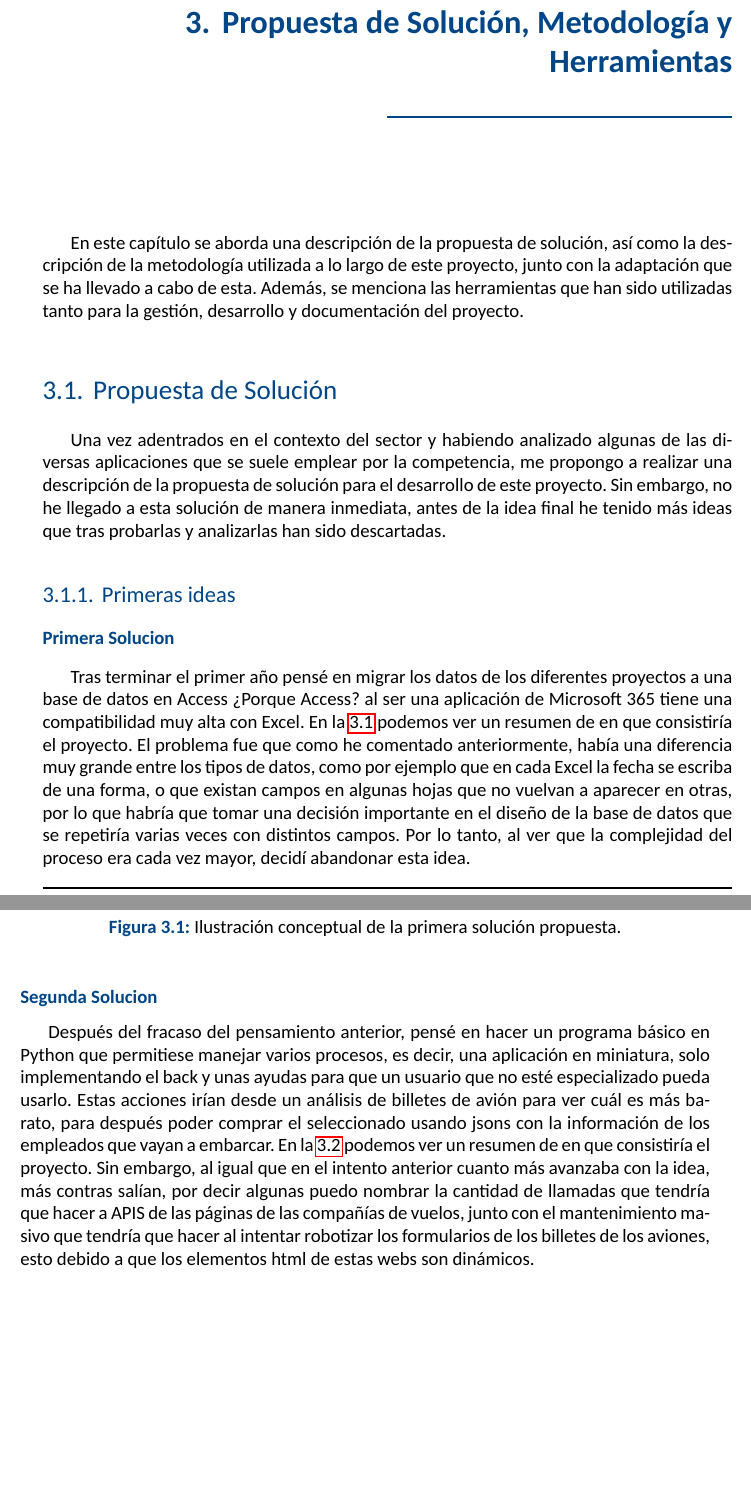
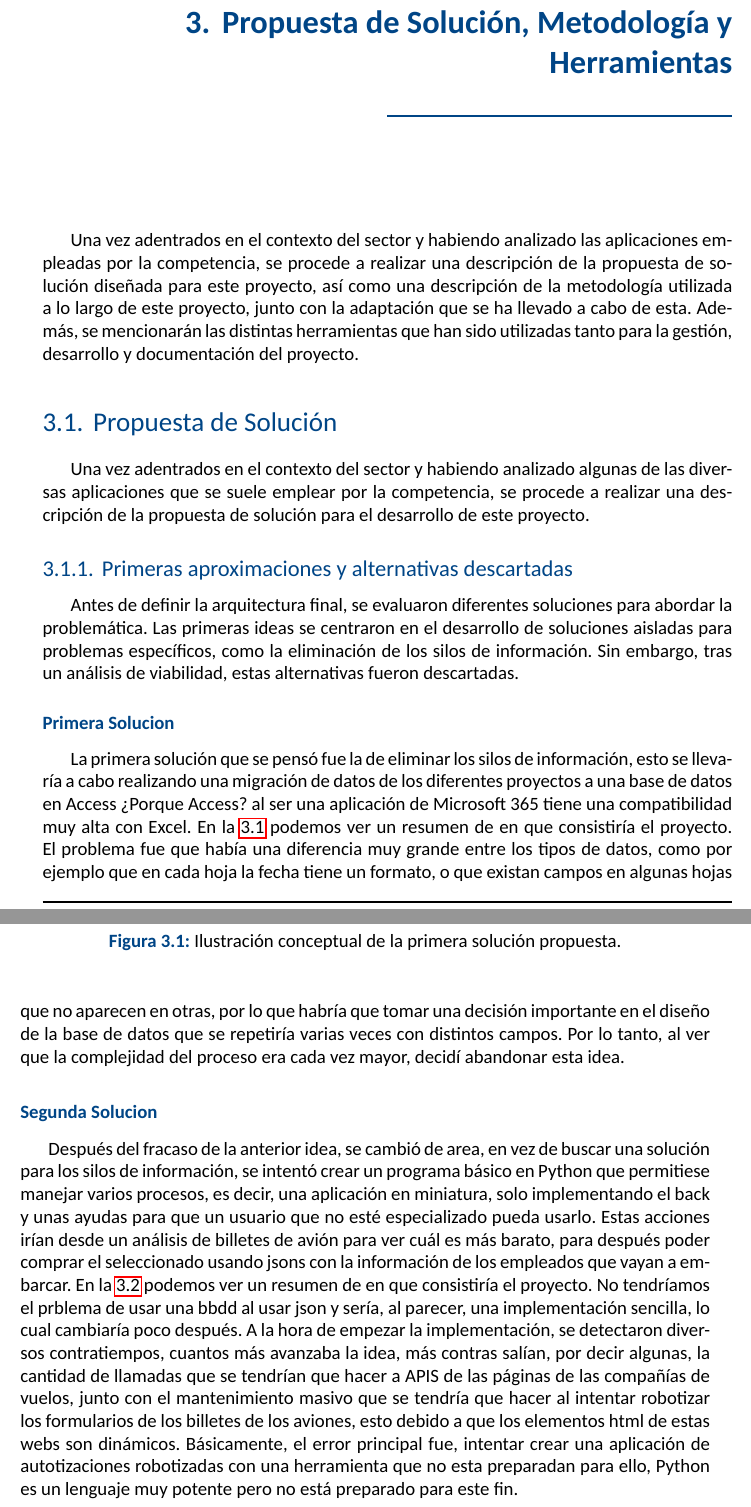
Before and after one commit to NandoLozano/TFG_ESIIAB, a LaTeX book (TFG.tex, which reads chapters/ch3.tex): two parts of pages 37 and 38 of 56, joined at a grey line, cut so that both start at the same text, the shorter picture padded with empty space. Compiled offline with LuaLaTeX; a missing font is replaced by an installed copy or a similar font.

Commit message:
Introducción al capitulo 3 creada

```diff
--- a/chapters/ch3.tex
+++ b/chapters/ch3.tex
@@ -1,27 +1,28 @@
 \chapter{Propuesta de Solución, Metodología y Herramientas}
-En este capítulo se aborda una descripción de la propuesta de solución, así como la descripción de la metodología utilizada a lo largo de este proyecto, junto con la adaptación que se ha llevado a cabo de esta.
-Además, se menciona las herramientas que han sido utilizadas tanto para la gestión, desarrollo y documentación del proyecto.
+Una vez adentrados en el contexto del sector y habiendo analizado las aplicaciones empleadas por la competencia, se procede a realizar una descripción de la propuesta de solución diseñada para este proyecto, así como una descripción de la metodología utilizada a lo largo de este proyecto, junto con la adaptación que se ha llevado a cabo de esta.
+Además, se mencionarán las distintas herramientas que han sido utilizadas tanto para la gestión, desarrollo y documentación del proyecto.
 \section{Propuesta de Solución}
-Una vez adentrados en el contexto del sector y habiendo analizado algunas de las diversas aplicaciones que se suele emplear por la competencia, me propongo a realizar una descripción de la propuesta de solución para el desarrollo de este proyecto. Sin embargo, no he llegado a esta solución de manera inmediata, antes de la idea final he tenido más ideas que tras probarlas y analizarlas han sido descartadas.
-\subsection{Primeras ideas}
-
+Una vez adentrados en el contexto del sector y habiendo analizado algunas de las diversas aplicaciones que se suele emplear por la competencia, se procede a realizar una descripción de la propuesta de solución para el desarrollo de este proyecto.
+\subsection{Primeras aproximaciones y alternativas descartadas}
+Antes de definir la arquitectura final, se evaluaron diferentes soluciones para abordar la problemática. Las primeras ideas se centraron en el desarrollo de soluciones aisladas para problemas específicos, como la eliminación de los silos de información. Sin embargo, tras un análisis de viabilidad, estas alternativas fueron descartadas.
 \subsubsection{Primera Solucion}
-Tras terminar el primer año pensé en migrar los datos de los diferentes proyectos a una base de datos en Access ¿Porque Access? al ser una aplicación de Microsoft 365 tiene una compatibilidad muy alta con Excel. En la \ref{fig:motivacion_Idea1} podemos ver un resumen de en que consistiría el proyecto. El problema fue que como he comentado anteriormente, había una diferencia muy grande entre los tipos de datos, como por ejemplo que en cada Excel la fecha se escriba de una forma, o que existan campos en algunas hojas que no vuelvan a aparecer en otras, por lo que habría que tomar una decisión importante en el diseño de la base de datos que se repetiría varias veces con distintos campos. Por lo tanto, al ver que la complejidad del proceso era cada vez mayor, decidí abandonar esta idea.
+La primera solución que se pensó fue la de eliminar los silos de información, esto se llevaría a cabo realizando una migración de datos de los diferentes proyectos a una base de datos en Access ¿Porque Access? al ser una aplicación de Microsoft 365 tiene una compatibilidad muy alta con Excel. En la \ref{fig:motivacion_Idea1} podemos ver un resumen de en que consistiría el proyecto.
 \begin{figure}[h]
     \centering
     \includegraphics[width=0.7\textwidth]{figs/Primera_Idea.jpg}
     \caption{Ilustración conceptual de la primera solución propuesta.}
     \label{fig:motivacion_Idea1}
 \end{figure}
+El problema fue que había una diferencia muy grande entre los tipos de datos, como por ejemplo que en cada hoja la fecha tiene un formato, o que existan campos en algunas hojas que no aparecen en otras, por lo que habría que tomar una decisión importante en el diseño de la base de datos que se repetiría varias veces con distintos campos. Por lo tanto, al ver que la complejidad del proceso era cada vez mayor, decidí abandonar esta idea.
 \subsubsection{Segunda Solucion}
-Después del fracaso del pensamiento anterior, pensé en hacer un programa básico en Python que permitiese manejar varios procesos, es decir, una aplicación en miniatura, solo implementando el back y unas ayudas para que un usuario que no esté especializado pueda usarlo. Estas acciones irían desde un análisis de billetes de avión para ver cuál es más barato, para después poder comprar el seleccionado usando jsons con la información de los empleados que vayan a embarcar. En la \ref{fig:motivacion_Idea2} podemos ver un resumen de en que consistiría el proyecto.
+Después del fracaso de la anterior idea, se cambió de area, en vez de buscar una solución para los silos de información, se intentó crear un programa básico en Python que permitiese manejar varios procesos, es decir, una aplicación en miniatura, solo implementando el back y unas ayudas para que un usuario que no esté especializado pueda usarlo. Estas acciones irían desde un análisis de billetes de avión para ver cuál es más barato, para después poder comprar el seleccionado usando jsons con la información de los empleados que vayan a embarcar. En la \ref{fig:motivacion_Idea2} podemos ver un resumen de en que consistiría el proyecto. No tendríamos el prblema de usar una bbdd al usar json y sería, al parecer, una implementación sencilla, lo cual cambiaría poco después.
 \begin{figure}[h]
     \centering
     \includegraphics[width=0.7\textwidth]{figs/Segunda_Idea.jpg}
     \caption{Ilustración conceptual de la segunda solución propuesta.}
     \label{fig:motivacion_Idea2}
 \end{figure}
-Sin embargo, al igual que en el intento anterior cuanto más avanzaba con la idea, más contras salían, por decir algunas puedo nombrar la cantidad de llamadas que tendría que hacer a APIS de las páginas de las compañías de vuelos, junto con el mantenimiento masivo que tendría que hacer al intentar robotizar los formularios de los billetes de los aviones, esto debido a que los elementos html de estas webs son dinámicos.
+A la hora de empezar la implementación, se detectaron diversos contratiempos, cuantos más avanzaba la idea, más contras salían, por decir algunas, la cantidad de llamadas que se tendrían que hacer a APIS de las páginas de las compañías de vuelos, junto con el mantenimiento masivo que se tendría que hacer al intentar robotizar los formularios de los billetes de los aviones, esto debido a que los elementos html de estas webs son dinámicos. Básicamente, el error principal fue, intentar crear una aplicación de autotizaciones robotizadas con una herramienta que no esta preparadan para ello, Python es un lenguaje muy potente pero no está preparado para este fin.
 \subsubsection{Conclusión}
 Tras analizar las dos ideas, pensar como poder implementarlas juntas, analizando que pros y que contras tienen, todo esto con el fin de crear un producto con la mayor calidad posible. Pero tras darle un par de vueltas pensé en descartar las dos ideas y empezar algo nuevo, en vez de programar un programa básico en Python o unificar todos los datos. Porque no enfrentar primero cada problema por separado, primero, solucionar los procesos repetitivos a través de automatizaciones, como rellenar hojas de cálculo con un solo fichero de entrada, después ir construyendo una aplicación que contenga funciones más complejas como tableros Kanban para mejorar la autogestión entre otras, planings semanales para cada persona, sistema de fichado, entre otros. En la \ref{fig:motivacion_Idea3} podemos ver un prototipo de la idea.
 \begin{figure}[h]
```
